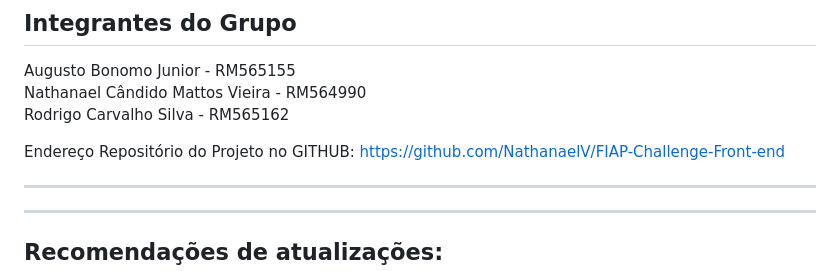
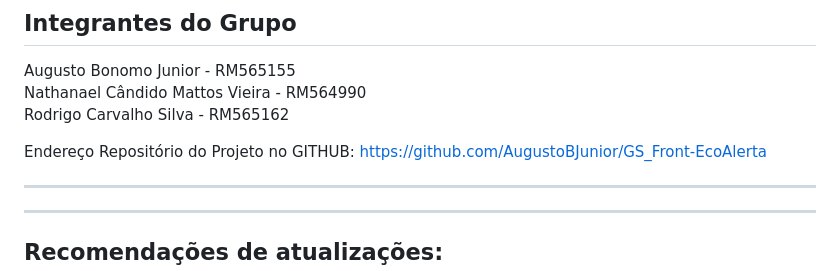
Before and after one commit to AugustoBJunior/GS_Front-EcoAlerta, a Markdown page: README.md, the part around the change. GitHub-like rendering.

Commit message:
README: Adiciona link do GitHub

```diff
--- a/README.md
+++ b/README.md
@@ -53,7 +53,7 @@ Augusto Bonomo Junior - RM565155            <br>
 Nathanael Cândido Mattos Vieira - RM564990  <br>
 Rodrigo Carvalho Silva - RM565162           <br>
 
-Endereço Repositório do Projeto no GITHUB: https://github.com/NathanaelV/FIAP-Challenge-Front-end
+Endereço Repositório do Projeto no GITHUB: https://github.com/AugustoBJunior/GS_Front-EcoAlerta
 
 ---
 ---
```
